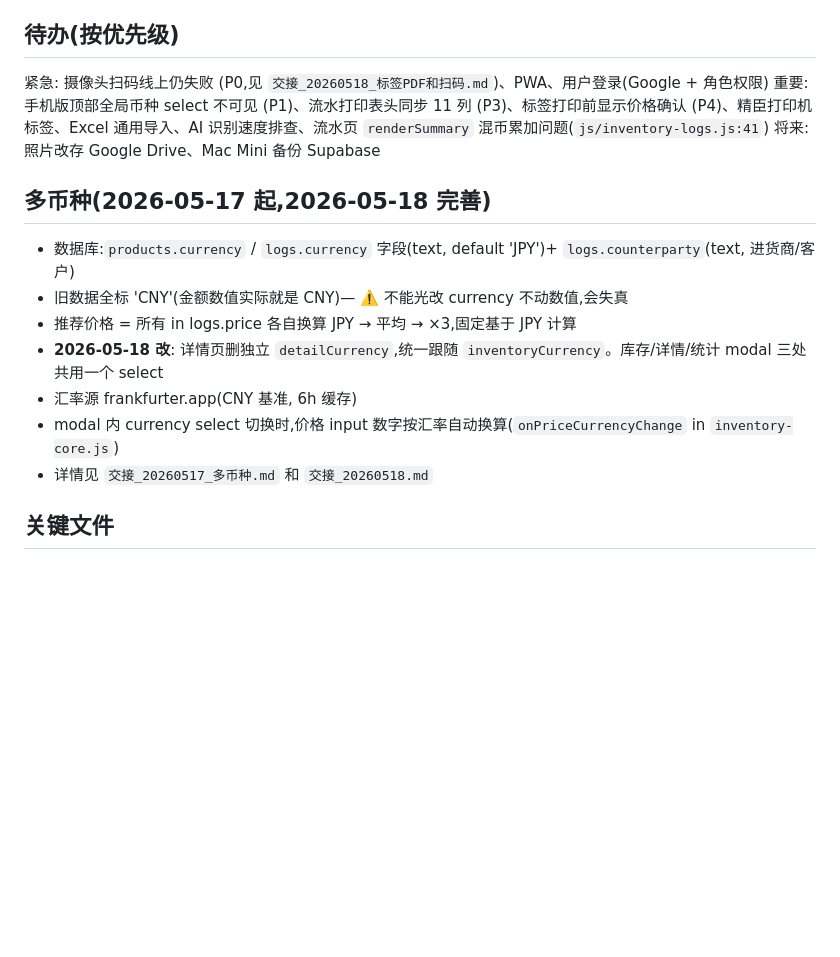
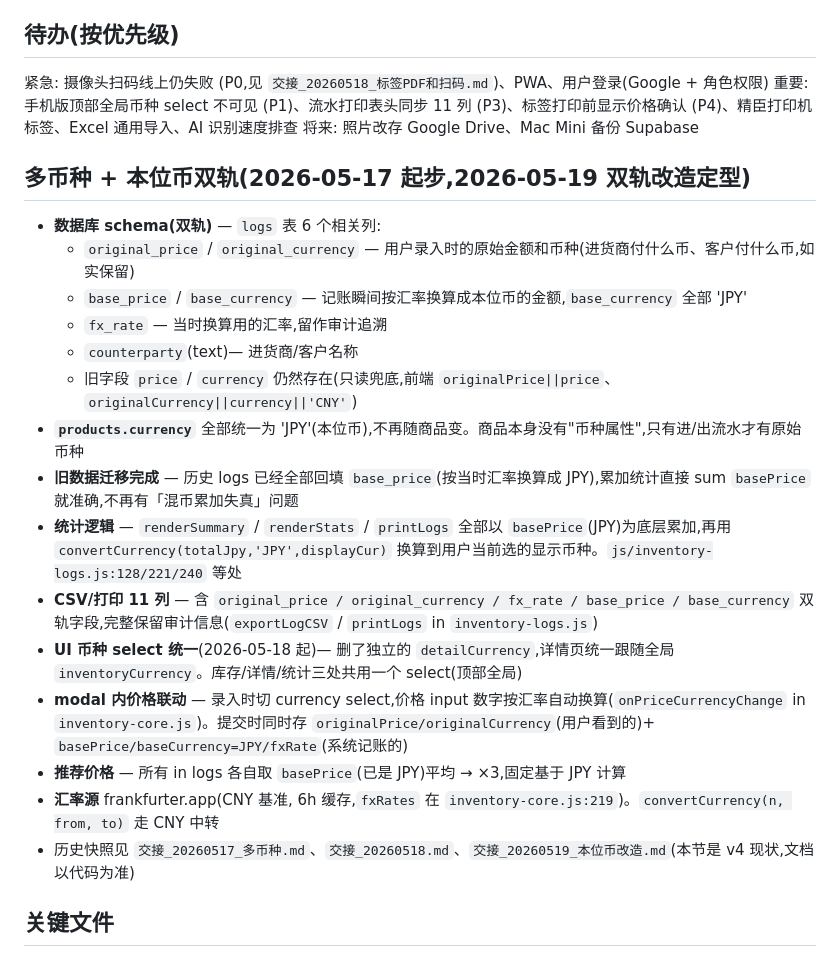
Before and after one commit to lklearnman/learnmans-inventory, a Markdown page: CLAUDE.md, the part around the change. Rendered like a GitHub page; blank space fills up the shorter version.

Commit message:
docs: 多币种章节更新为本位币双轨现状 + 统计页文字检查
CLAUDE.md「多币种」章节按 2026-05-19 本位币双轨改造后的代码现状重写:
- 双轨字段(original_price/original_currency + base_price/base_currency + fx_rate)
- products.currency 全部 'JPY',旧数据已回填 base_price
- 统计/CSV/打印逻辑改成以 basePrice 为底层累加
- 详情页 detailCurrency 已删,统一跟随 inventoryCurrency
- 顺手删掉「重要待办」里已被双轨方案解决的「renderSummary 混币累加问题」

inventory.html line 225 附近是统计 section 容器,没有跟双轨不符的旧说明文字,
保持不变。

Co-Authored-By: Claude Opus 4.7 (1M context) <noreply@anthropic.com>

```diff
--- a/CLAUDE.md
+++ b/CLAUDE.md
@@ -47,18 +47,26 @@
 ## 待办(按优先级)
 
 紧急: 摄像头扫码线上仍失败 (P0,见 `交接_20260518_标签PDF和扫码.md`)、PWA、用户登录(Google + 角色权限)
-重要: 手机版顶部全局币种 select 不可见 (P1)、流水打印表头同步 11 列 (P3)、标签打印前显示价格确认 (P4)、精臣打印机标签、Excel 通用导入、AI 识别速度排查、流水页 `renderSummary` 混币累加问题(`js/inventory-logs.js:41`)
+重要: 手机版顶部全局币种 select 不可见 (P1)、流水打印表头同步 11 列 (P3)、标签打印前显示价格确认 (P4)、精臣打印机标签、Excel 通用导入、AI 识别速度排查
 将来: 照片改存 Google Drive、Mac Mini 备份 Supabase
 
-## 多币种(2026-05-17 起,2026-05-18 完善)
+## 多币种 + 本位币双轨(2026-05-17 起步,2026-05-19 双轨改造定型)
 
-- 数据库:`products.currency` / `logs.currency` 字段(text, default 'JPY')+ `logs.counterparty`(text, 进货商/客户)
-- 旧数据全标 'CNY'(金额数值实际就是 CNY)— ⚠️ 不能光改 currency 不动数值,会失真
-- 推荐价格 = 所有 in logs.price 各自换算 JPY → 平均 → ×3,固定基于 JPY 计算
-- **2026-05-18 改**: 详情页删独立 `detailCurrency`,统一跟随 `inventoryCurrency`。库存/详情/统计 modal 三处共用一个 select
-- 汇率源 frankfurter.app(CNY 基准, 6h 缓存)
-- modal 内 currency select 切换时,价格 input 数字按汇率自动换算(`onPriceCurrencyChange` in `inventory-core.js`)
-- 详情见 `交接_20260517_多币种.md` 和 `交接_20260518.md`
+- **数据库 schema(双轨)** — `logs` 表 6 个相关列:
+  - `original_price` / `original_currency` — 用户录入时的原始金额和币种(进货商付什么币、客户付什么币,如实保留)
+  - `base_price` / `base_currency` — 记账瞬间按汇率换算成本位币的金额,`base_currency` 全部 'JPY'
+  - `fx_rate` — 当时换算用的汇率,留作审计追溯
+  - `counterparty`(text)— 进货商/客户名称
+  - 旧字段 `price` / `currency` 仍然存在(只读兜底,前端 `originalPrice||price`、`originalCurrency||currency||'CNY'`)
+- **`products.currency`** 全部统一为 'JPY'(本位币),不再随商品变。商品本身没有"币种属性",只有进/出流水才有原始币种
+- **旧数据迁移完成** — 历史 logs 已经全部回填 `base_price`(按当时汇率换算成 JPY),累加统计直接 sum `basePrice` 就准确,不再有「混币累加失真」问题
+- **统计逻辑** — `renderSummary` / `renderStats` / `printLogs` 全部以 `basePrice`(JPY)为底层累加,再用 `convertCurrency(totalJpy,'JPY',displayCur)` 换算到用户当前选的显示币种。`js/inventory-logs.js:128/221/240` 等处
+- **CSV/打印 11 列** — 含 `original_price / original_currency / fx_rate / base_price / base_currency` 双轨字段,完整保留审计信息(`exportLogCSV` / `printLogs` in `inventory-logs.js`)
+- **UI 币种 select 统一**(2026-05-18 起)— 删了独立的 `detailCurrency`,详情页统一跟随全局 `inventoryCurrency`。库存/详情/统计三处共用一个 select(顶部全局)
+- **modal 内价格联动** — 录入时切 currency select,价格 input 数字按汇率自动换算(`onPriceCurrencyChange` in `inventory-core.js`)。提交时同时存 `originalPrice/originalCurrency`(用户看到的)+ `basePrice/baseCurrency=JPY/fxRate`(系统记账的)
+- **推荐价格** — 所有 in logs 各自取 `basePrice`(已是 JPY)平均 → ×3,固定基于 JPY 计算
+- **汇率源** frankfurter.app(CNY 基准, 6h 缓存,`fxRates` 在 `inventory-core.js:219`)。`convertCurrency(n, from, to)` 走 CNY 中转
+- 历史快照见 `交接_20260517_多币种.md`、`交接_20260518.md`、`交接_20260519_本位币改造.md`(本节是 v4 现状,文档以代码为准)
 
 ## 关键文件
 
```
